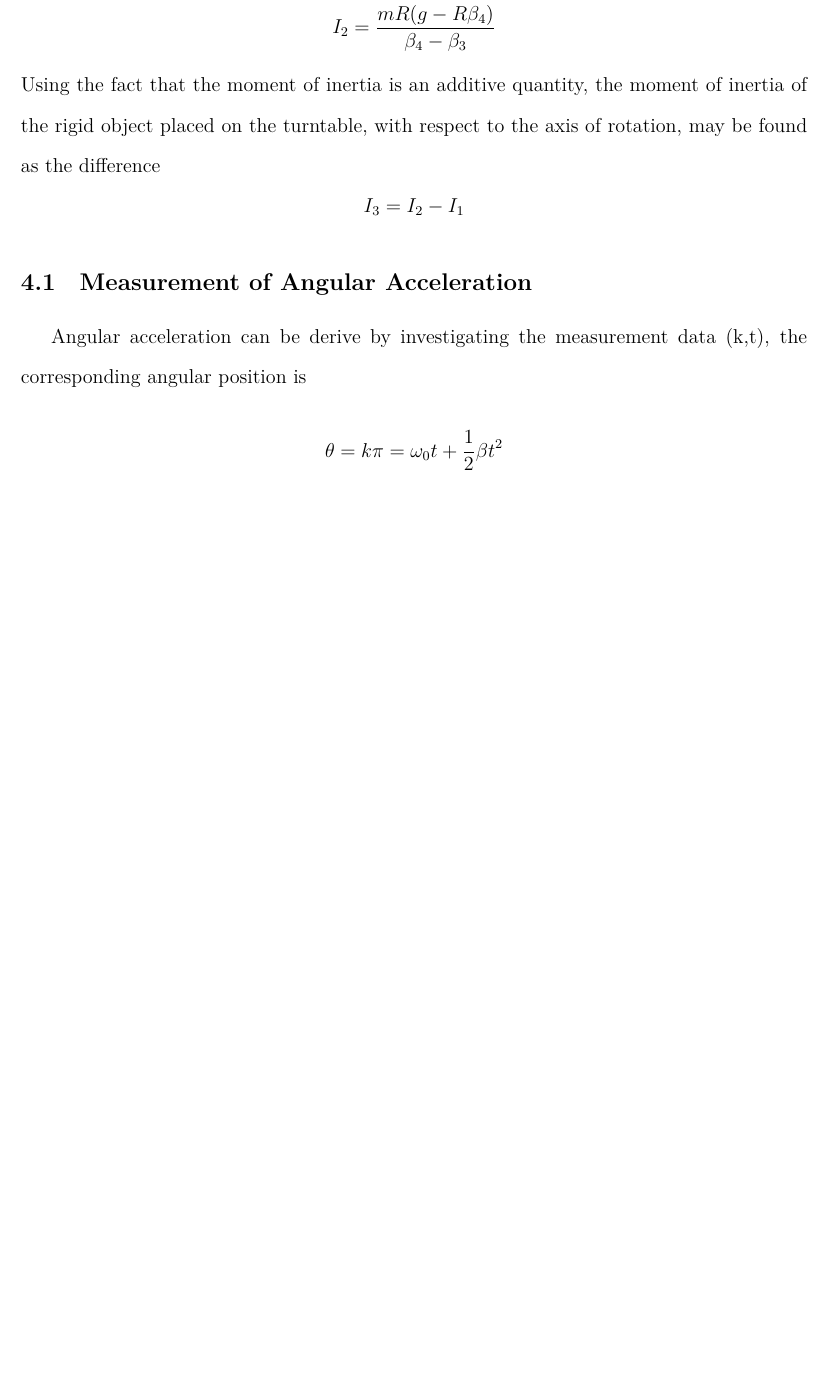
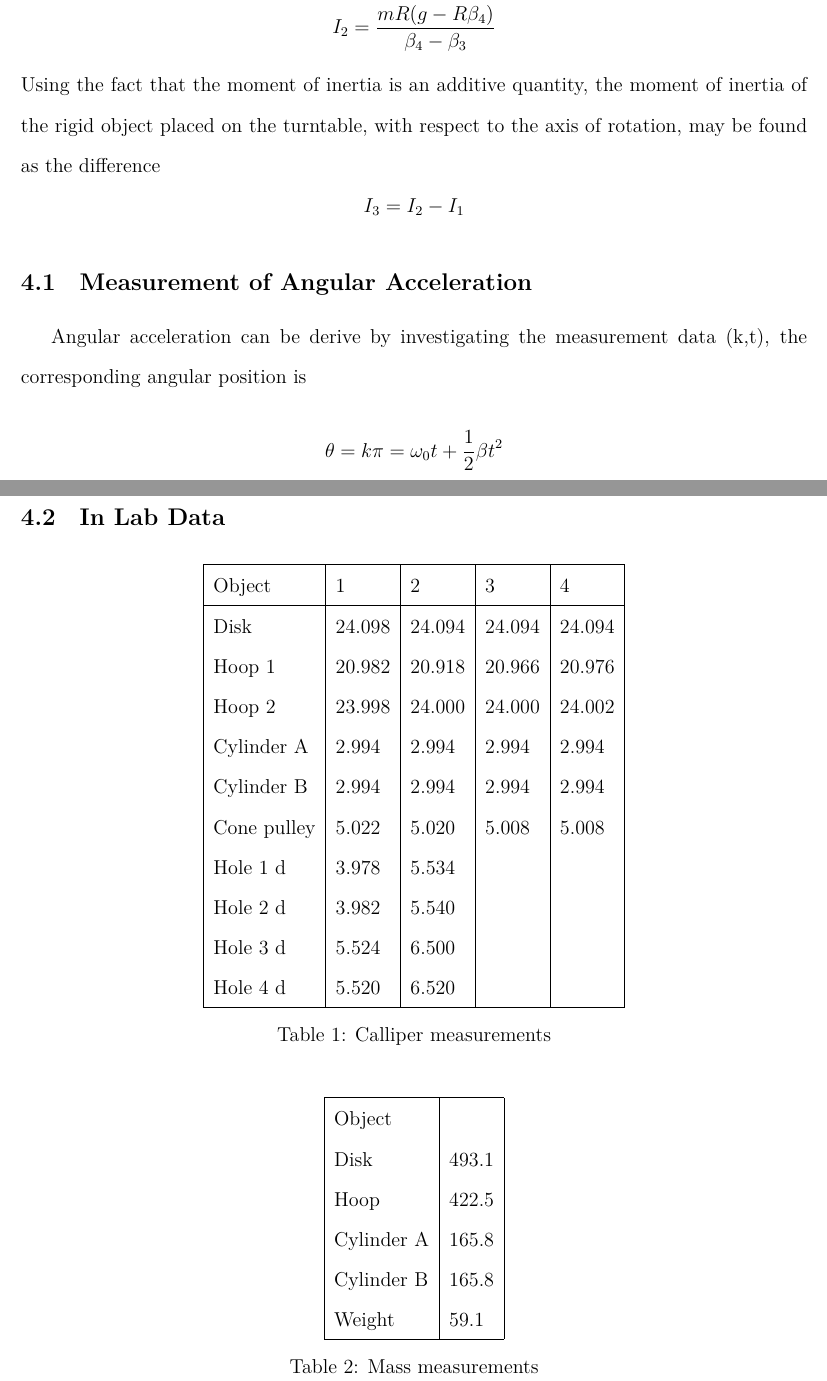
Before and after one commit to iamwrm/VP141_Report_Latex, a LaTeX document (p1ReportWR.tex, which reads part/calculation.tex): part of page 6 of 7 before the commit and two parts of pages 6 and 7 of 8 after it, the two joined at a grey line, cut so that both start at the same text, the shorter picture padded with empty space. Compiled offline with XeLaTeX; a missing font is replaced by an installed copy or a similar font.

Commit message:
other data

```diff
--- a/part/calculation.tex
+++ b/part/calculation.tex
@@ -24,5 +24,40 @@ the corresponding angular position is
 $$ \theta = k\pi = \omega_0 t + \frac{1}{2}\beta t^2 $$
 
 
+\subsection{In Lab Data}
+
+\begin{table}[H]
+  \centering
+  \begin{tabular}{|l|l|l|l|l|}
+    \hline
+    Object & 1 & 2 & 3 & 4 \\
+    \hline
+    Disk & 24.098 & 24.094 & 24.094 & 24.094 \\
+    Hoop 1 & 20.982 & 20.918 & 20.966 & 20.976 \\
+    Hoop 2 & 23.998 & 24.000 & 24.000 & 24.002 \\
+    Cylinder A & 2.994 & 2.994 & 2.994 & 2.994 \\
+    Cylinder B & 2.994 & 2.994 & 2.994 & 2.994 \\
+    Cone pulley & 5.022 & 5.020 & 5.008 & 5.008 \\
+    Hole 1 d & 3.978 & 5.534 & & \\
+    Hole 2 d & 3.982 & 5.540 & & \\
+    Hole 3 d & 5.524 & 6.500 & & \\
+    Hole 4 d & 5.520 & 6.520 & & \\
+    \hline
+  \end{tabular}
+  \caption{Calliper measurements}
+  \end{table}
 
 
+\begin{table}[H]
+  \centering
+  \begin{tabular}{|l|l|}
+    \hline
+    Object & \\
+    Disk & 493.1\\
+    Hoop & 422.5\\
+    Cylinder A & 165.8\\
+    Cylinder B & 165.8\\
+    Weight & 59.1 \\
+    \hline
+  \end{tabular}
+  \caption{Mass measurements}
```
Also changed, not shown: part/calculation.tex (10 more changed lines).
